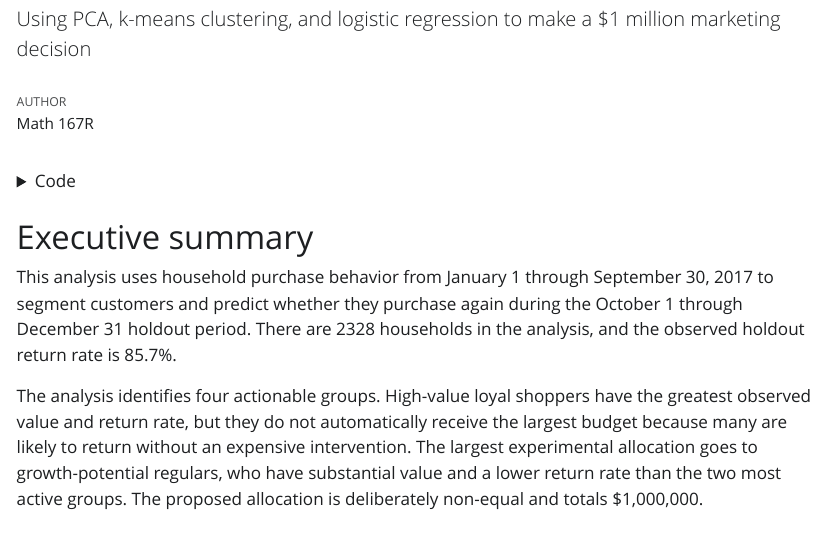
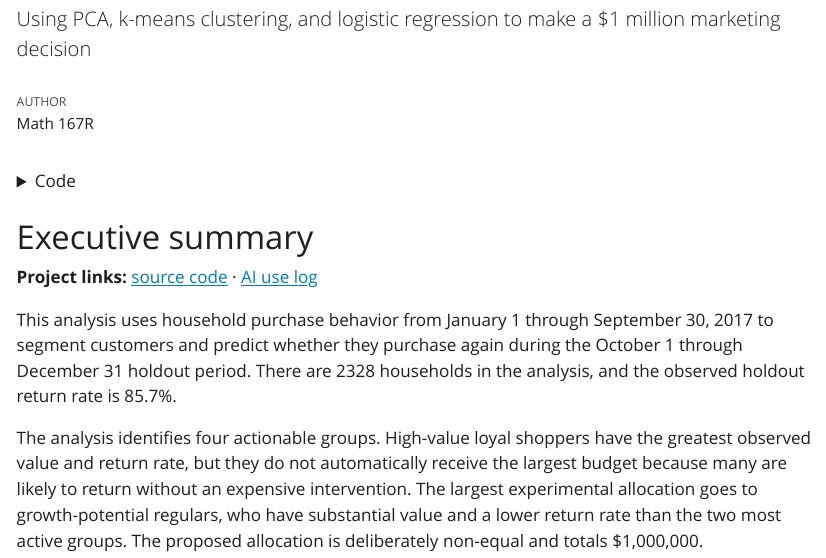
Before and after one commit to Brandonlee-2002/customer-segmentation-retention, a Quarto document (report/project_3_report.qmd): the page in a window 1100 px wide, from 100 px down. The pictures show the output file report/project_3_report.html that the author committed with the source, opened offline; Quarto's library style sheets are replaced by a plain one without menus; long lines of code are wrapped.

Commit message:
Unify landing page and report

````diff
--- a/report/project_3_report.qmd
+++ b/report/project_3_report.qmd
@@ -18,6 +18,8 @@ source("../analysis/project_3_analysis.R")
 ```
 
 # Executive summary
+
+**Project links:** [source code](https://github.com/Brandonlee-2002/customer-segmentation-retention) · [AI use log](https://github.com/Brandonlee-2002/customer-segmentation-retention/blob/main/AI_LOG.md)
 
 This analysis uses household purchase behavior from January 1 through September 30, 2017 to segment customers and predict whether they purchase again during the October 1 through December 31 holdout period. There are `r nrow(customer_data)` households in the analysis, and the observed holdout return rate is `r scales::percent(mean(customer_data$retained), accuracy = 0.1)`.
 
````
Also changed, not shown: README.md, index.html, report.html, report/project_3_report.html, 2 other files.
